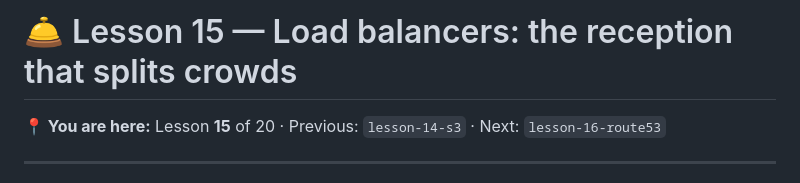
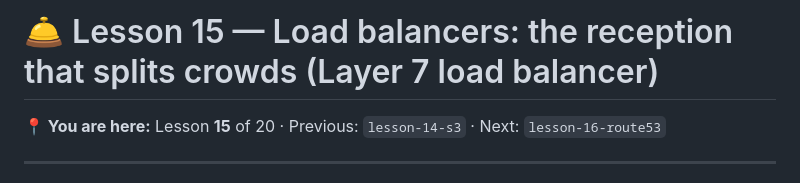
Before and after one commit to BaluRaut/learn-aws-school, a Markdown page: lessons/15-load-balancers/README.md, the part around the change. Rendered like a GitHub page.

```diff
--- a/lessons/15-load-balancers/README.md
+++ b/lessons/15-load-balancers/README.md
@@ -1,4 +1,4 @@
-# 🛎️ Lesson 15 — Load balancers: the reception that splits crowds
+# 🛎️ Lesson 15 — Load balancers: the reception that splits crowds (Layer 7 load balancer)
 
 **📍 You are here:** Lesson **15** of 20 · Previous: `lesson-14-s3` · Next: `lesson-16-route53`
 
```
Also changed, not shown: lessons/14-s3/README.md (+5 -5 lines).
